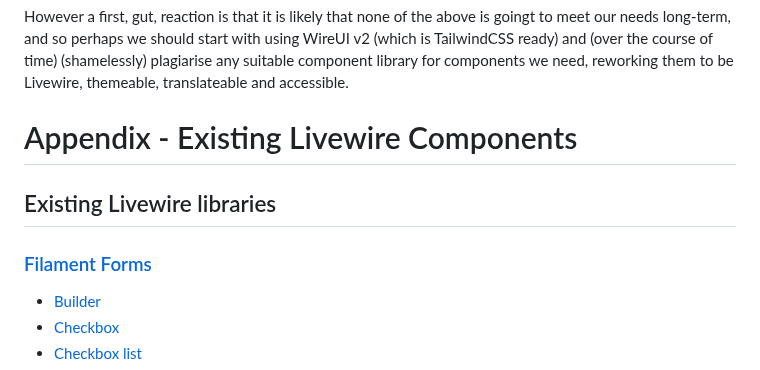
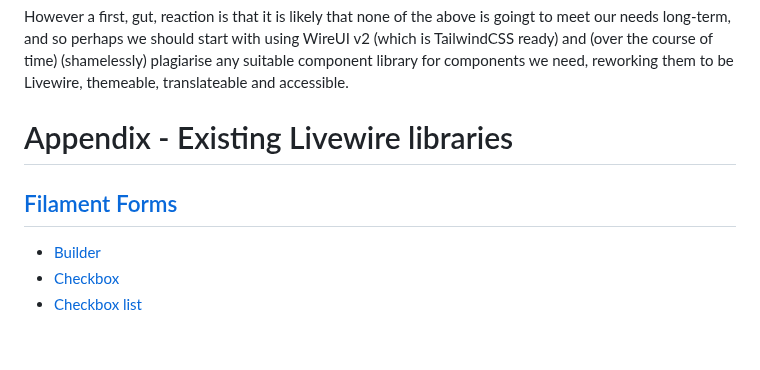
Before and after one commit to Tranzakt/Visual-Laravel, a Markdown page: UI-COMPONENTS.md, the part around one of its changes. GitHub-like rendering; blank space fills up the shorter version.

```diff
--- a/UI-COMPONENTS.md
+++ b/UI-COMPONENTS.md
@@ -139,9 +139,9 @@ and so perhaps we should start with using WireUI v2 (which is TailwindCSS ready)
 and (over the course of time) (shamelessly) plagiarise any suitable component library for components we need,
 reworking them to be Livewire, themeable, translateable and accessible.
 
-# Appendix - Existing Livewire Components
-## Existing Livewire libraries
-### [Filament Forms](https://filamentphp.com/docs/3.x/forms/fields/getting-started)
+# Appendix - Existing Livewire libraries
+
+## [Filament Forms](https://filamentphp.com/docs/3.x/forms/fields/getting-started)
 
 * [Builder](https://filamentphp.com/docs/3.x/forms/fields/builder)
 * [Checkbox](https://filamentphp.com/docs/3.x/forms/fields/checkbox)
```
Also changed, not shown: other parts of UI-COMPONENTS.md (+4 -4 lines).
